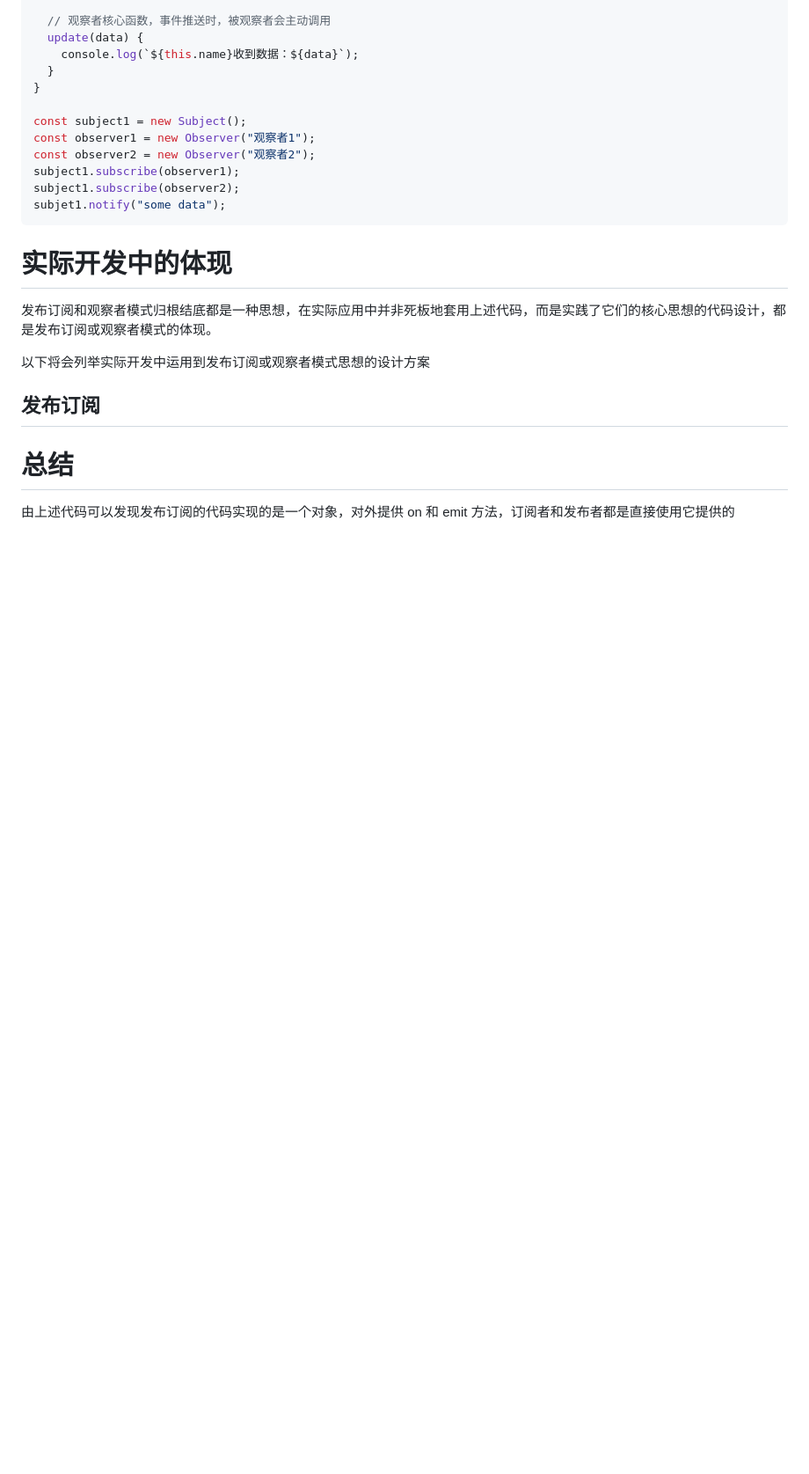
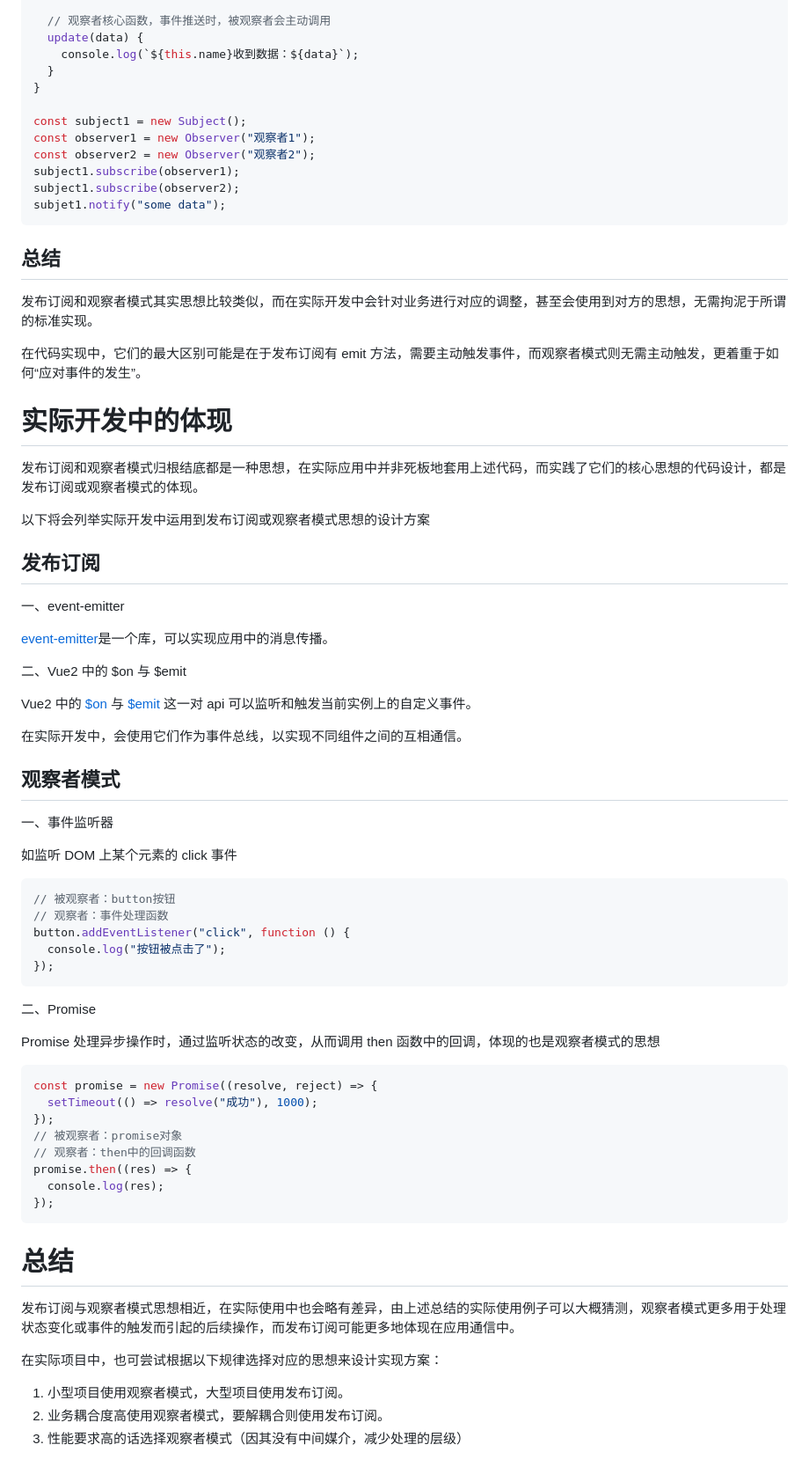
Before and after one commit to lrhhaha/study-notes, a Markdown page: frontend/手写JS/发布订阅模式与观察者模式.md, the part around the change. Shown at 88% size. Drawn GitHub-style; blank space fills up the shorter version.

Commit message:
编写发布订阅与观察者文章

````diff
--- a/frontend/手写JS/发布订阅模式与观察者模式.md
+++ b/frontend/手写JS/发布订阅模式与观察者模式.md
@@ -232,13 +232,63 @@ subject1.subscribe(observer2);
 subjet1.notify("some data");
 ```
 
+## 总结
+
+发布订阅和观察者模式其实思想比较类似，而在实际开发中会针对业务进行对应的调整，甚至会使用到对方的思想，无需拘泥于所谓的标准实现。
+
+在代码实现中，它们的最大区别可能是在于发布订阅有 emit 方法，需要主动触发事件，而观察者模式则无需主动触发，更着重于如何“应对事件的发生”。
+
 # 实际开发中的体现
-发布订阅和观察者模式归根结底都是一种思想，在实际应用中并非死板地套用上述代码，而是实践了它们的核心思想的代码设计，都是发布订阅或观察者模式的体现。
+
+发布订阅和观察者模式归根结底都是一种思想，在实际应用中并非死板地套用上述代码，而实践了它们的核心思想的代码设计，都是发布订阅或观察者模式的体现。
 
 以下将会列举实际开发中运用到发布订阅或观察者模式思想的设计方案
 
 ## 发布订阅
 
+一、event-emitter
+
+[event-emitter](https://www.npmjs.com/package/event-emitter)是一个库，可以实现应用中的消息传播。
+
+二、Vue2 中的 $on 与 $emit
+
+Vue2 中的 [$on](https://v2.cn.vuejs.org/v2/api/#vm-on) 与 [$emit](https://v2.cn.vuejs.org/v2/api/#vm-emit) 这一对 api 可以监听和触发当前实例上的自定义事件。
+
+在实际开发中，会使用它们作为事件总线，以实现不同组件之间的互相通信。
+
+## 观察者模式
+
+一、事件监听器
+
+如监听 DOM 上某个元素的 click 事件
+
+```javascript
+// 被观察者：button按钮
+// 观察者：事件处理函数
+button.addEventListener("click", function () {
+  console.log("按钮被点击了");
+});
+```
+
+二、Promise
+
+Promise 处理异步操作时，通过监听状态的改变，从而调用 then 函数中的回调，体现的也是观察者模式的思想
+
+```javascript
+const promise = new Promise((resolve, reject) => {
+  setTimeout(() => resolve("成功"), 1000);
+});
+// 被观察者：promise对象
+// 观察者：then中的回调函数
+promise.then((res) => {
+  console.log(res);
+});
+```
+
 # 总结
+发布订阅与观察者模式思想相近，在实际使用中也会略有差异，由上述总结的实际使用例子可以大概猜测，观察者模式更多用于处理状态变化或事件的触发而引起的后续操作，而发布订阅可能更多地体现在应用通信中。
 
-由上述代码可以发现发布订阅的代码实现的是一个对象，对外提供 on 和 emit 方法，订阅者和发布者都是直接使用它提供的
+在实际项目中，也可尝试根据以下规律选择对应的思想来设计实现方案：
+1. 小型项目使用观察者模式，大型项目使用发布订阅。
+2. 业务耦合度高使用观察者模式，要解耦合则使用发布订阅。
+3. 性能要求高的话选择观察者模式（因其没有中间媒介，减少处理的层级）
````
